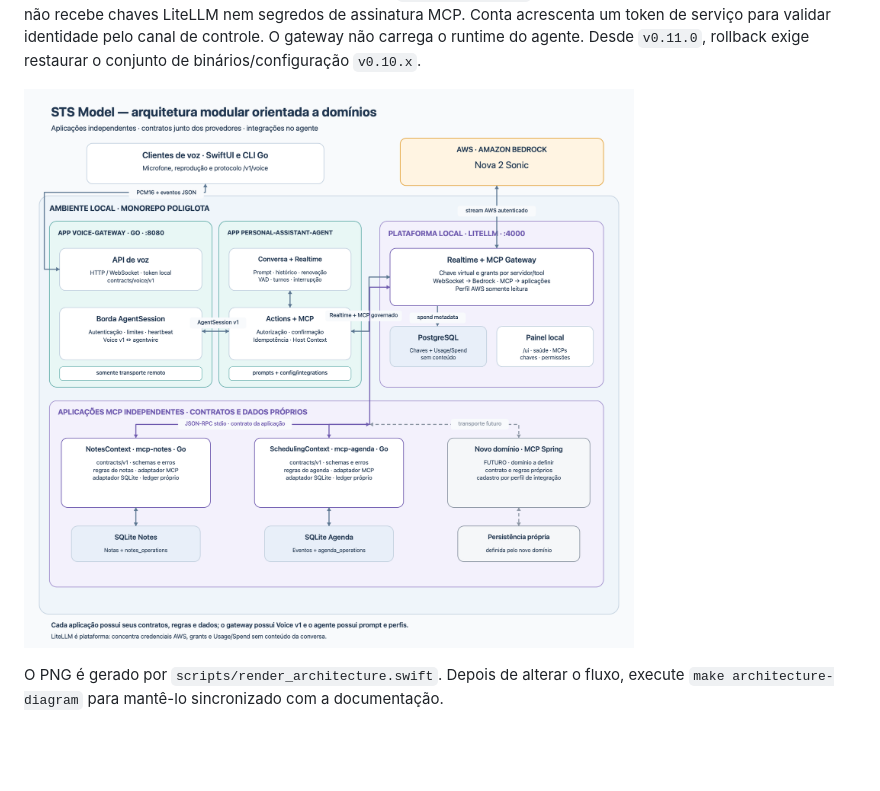
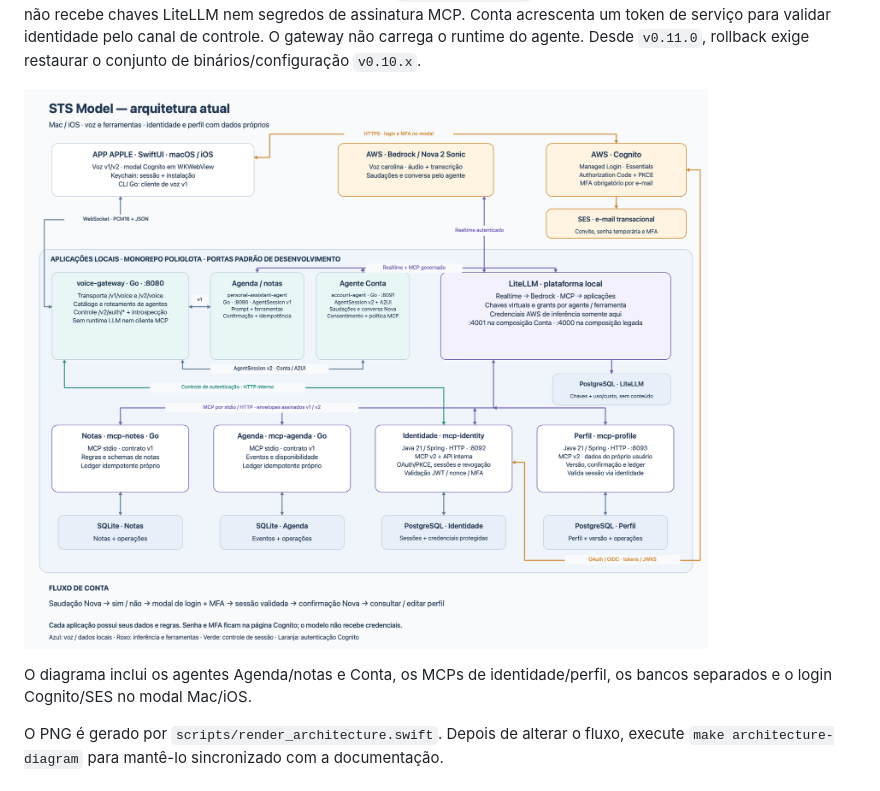
Before and after one commit to FelipeFMMobile/nova2soniciOSApp, a Markdown page: README.md, the part around the change. Rendered like a GitHub page; pictures changed too: docs/images/architecture-litellm.png; blank space fills up the shorter version.

Commit message:
docs: update architecture diagram for account authentication flow

```diff
--- a/README.md
+++ b/README.md
@@ -32,6 +32,9 @@ de serviço para validar identidade pelo canal de controle. O gateway não carre
 restaurar o conjunto de binários/configuração `v0.10.x`.
 
 ![Arquitetura da POC](docs/images/architecture-litellm.png)
+
+O diagrama inclui os agentes Agenda/notas e Conta, os MCPs de identidade/perfil,
+os bancos separados e o login Cognito/SES no modal Mac/iOS.
 
 O PNG é gerado por `scripts/render_architecture.swift`. Depois de alterar o
 fluxo, execute `make architecture-diagram` para mantê-lo sincronizado com a
```
Also changed, not shown: docs/architecture.md (+81 -46 lines), 1 other file.
